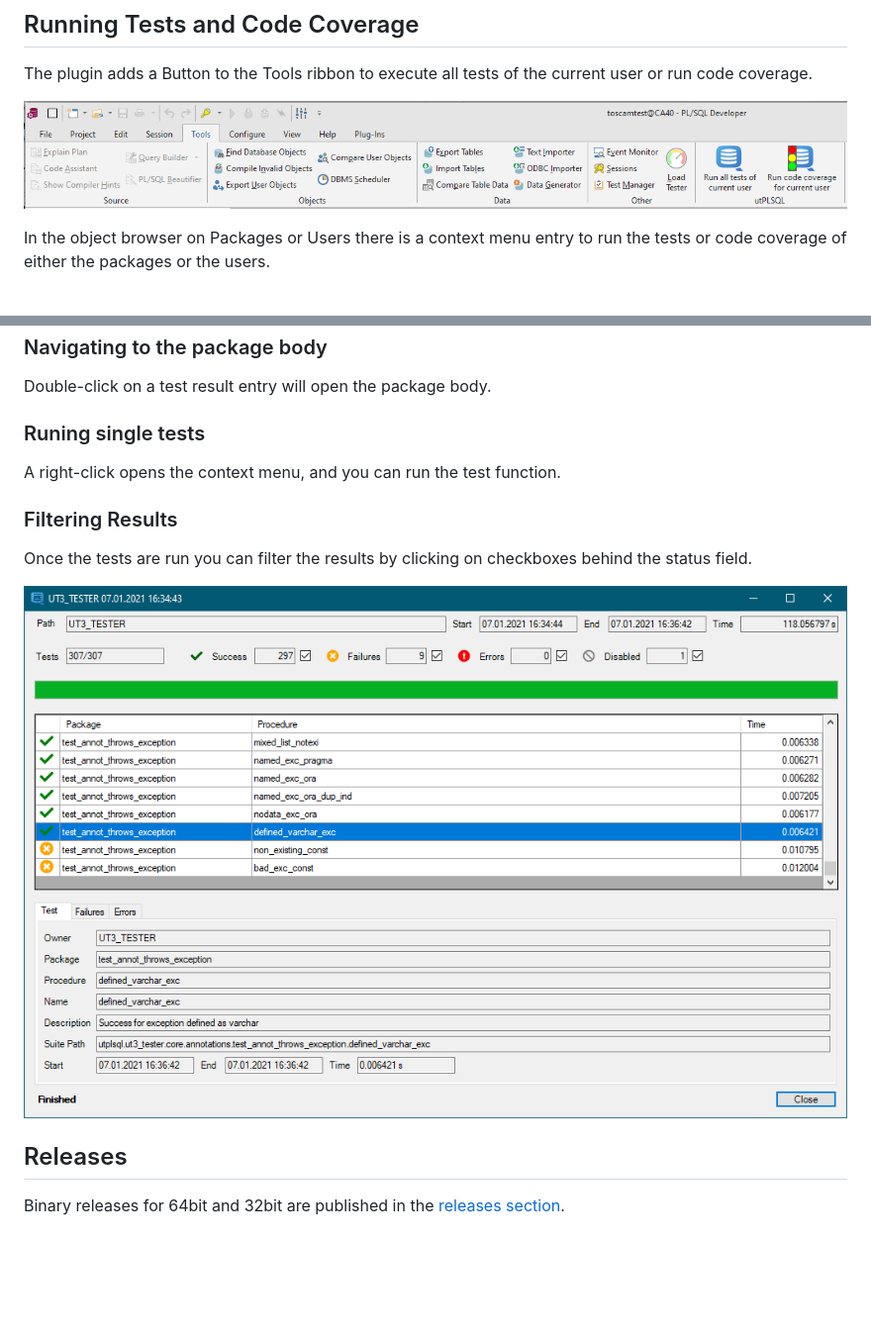
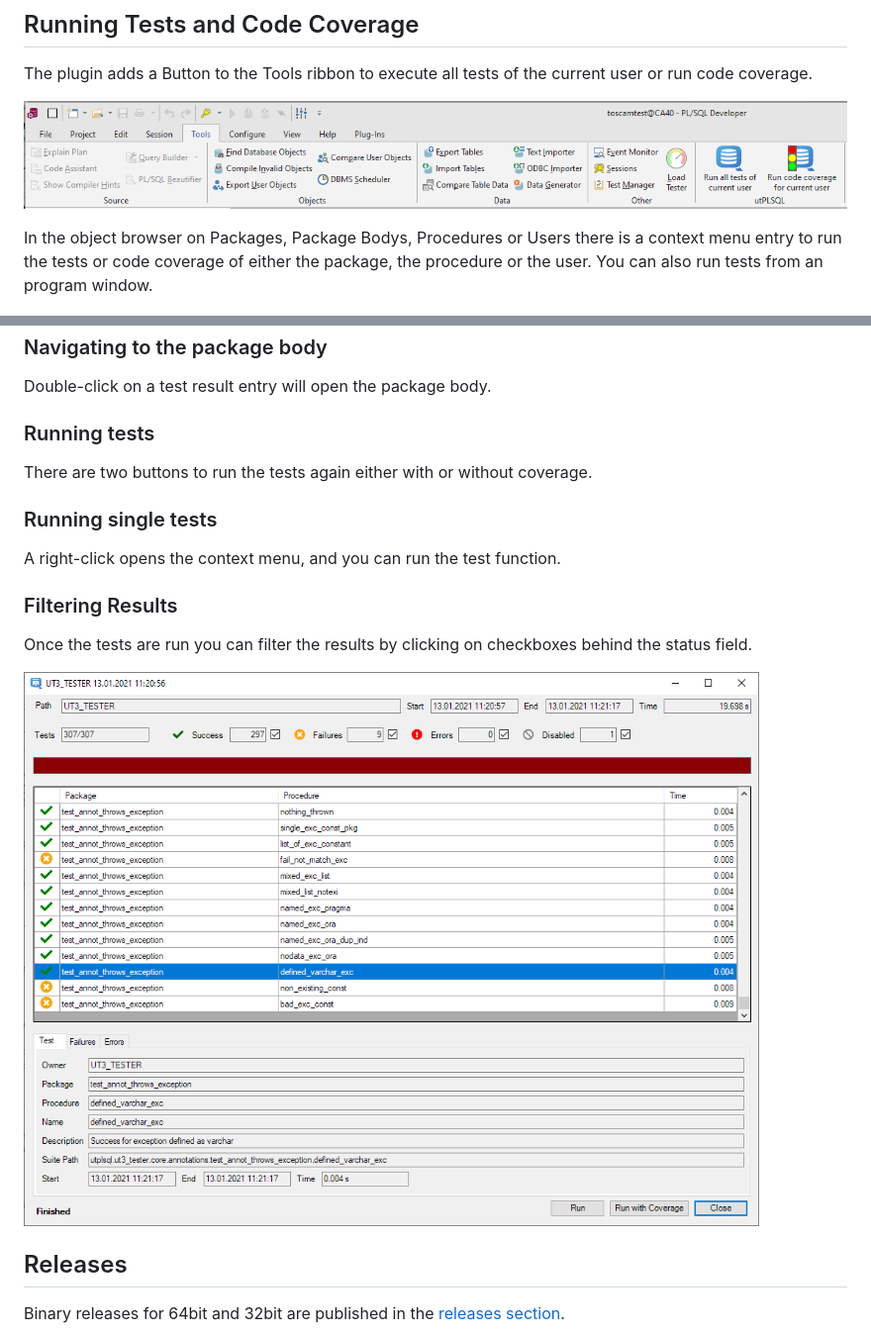
Before and after one commit to utPLSQL/utPLSQL-PLSQL-Developer, a Markdown page: README.md, 2 parts joined by grey strips. Shown at 99% size. GitHub-like rendering; pictures changed too: screenshots/result_window.png (added), screenshots/result_window_filter.png (deleted); blank space fills up the shorter version.

```diff
--- a/README.md
+++ b/README.md
@@ -8,7 +8,7 @@ The plugin adds a Button to the Tools ribbon to execute all tests of the current
 
 ![Tools Ribbon](screenshots/tools_ribbon.png)
 
-In the object browser on Packages or Users there is a context menu entry to run the tests or code coverage of either the packages or the users.
+In the object browser on Packages, Package Bodys, Procedures or Users there is a context menu entry to run the tests or code coverage of either the package, the procedure or the user. You can also run tests from an program window.
 
 ![Context Menu](screenshots/context_menu.png)
 
@@ -20,7 +20,11 @@ The results are opened in a new window. If you've chosen code coverage the cover
 
 Double-click on a test result entry will open the package body.
 
-### Runing single tests
+### Running  tests
+
+There are two buttons to run the tests again either with or without coverage.
+
+### Running single tests
 
 A right-click opens the context menu, and you can run the test function.
 
@@ -28,7 +32,7 @@ A right-click opens the context menu, and you can run the test function.
 
 Once the tests are run you can filter the results by clicking on checkboxes behind the status field.
 
-![img.png](screenshots/result_window_filter.png)
+![Result Window](screenshots/result_window.png)
 
 ## Releases
 
```
